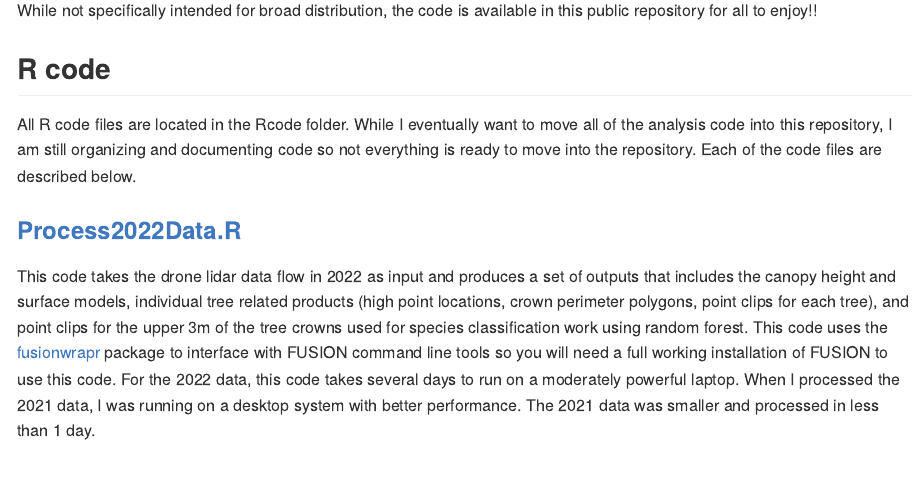
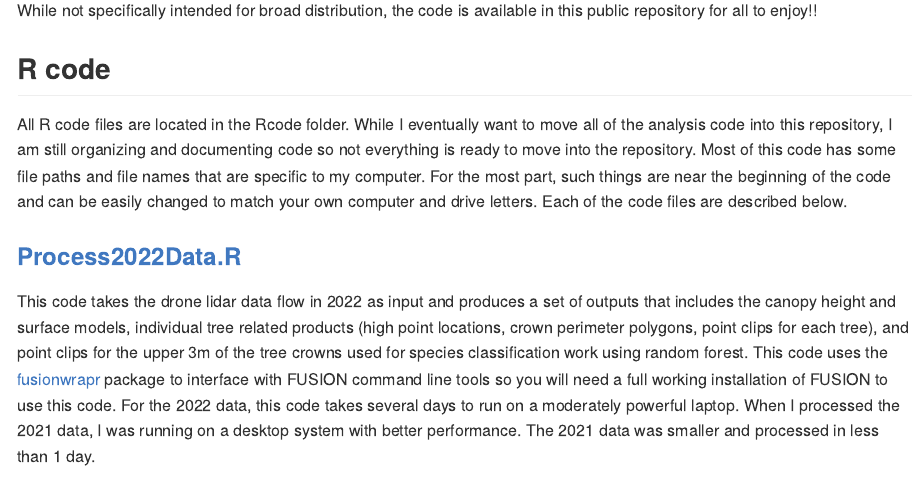
Before and after one commit to bmcgaughey1/DroneLidarCode, an R Markdown document (README.Rmd): the page in a window 1100 px wide, from 1040 px down. The pictures show the output file README.md that the author committed with the source, drawn offline in the style of GitHub.

Commit message:
Updating readme

```diff
--- a/README.Rmd
+++ b/README.Rmd
@@ -32,7 +32,7 @@ While not specifically intended for broad distribution, the code is available in
 
 ## R code
 
-All R code files are located in the Rcode folder. While I eventually want to move all of the analysis code into this repository, I am still organizing and documenting code so not everything is ready to move into the repository. Each of the code files are described below.
+All R code files are located in the Rcode folder. While I eventually want to move all of the analysis code into this repository, I am still organizing and documenting code so not everything is ready to move into the repository. Most of this code has some file paths and file names that are specific to my computer. For the most part, such things are near the beginning of the code and can be easily changed to match your own computer and drive letters. Each of the code files are described below.
 
 ### [Process2022Data.R](Rcode/Process2022Data.R)
 
```
Also changed, not shown: README.md, 1 other file.
